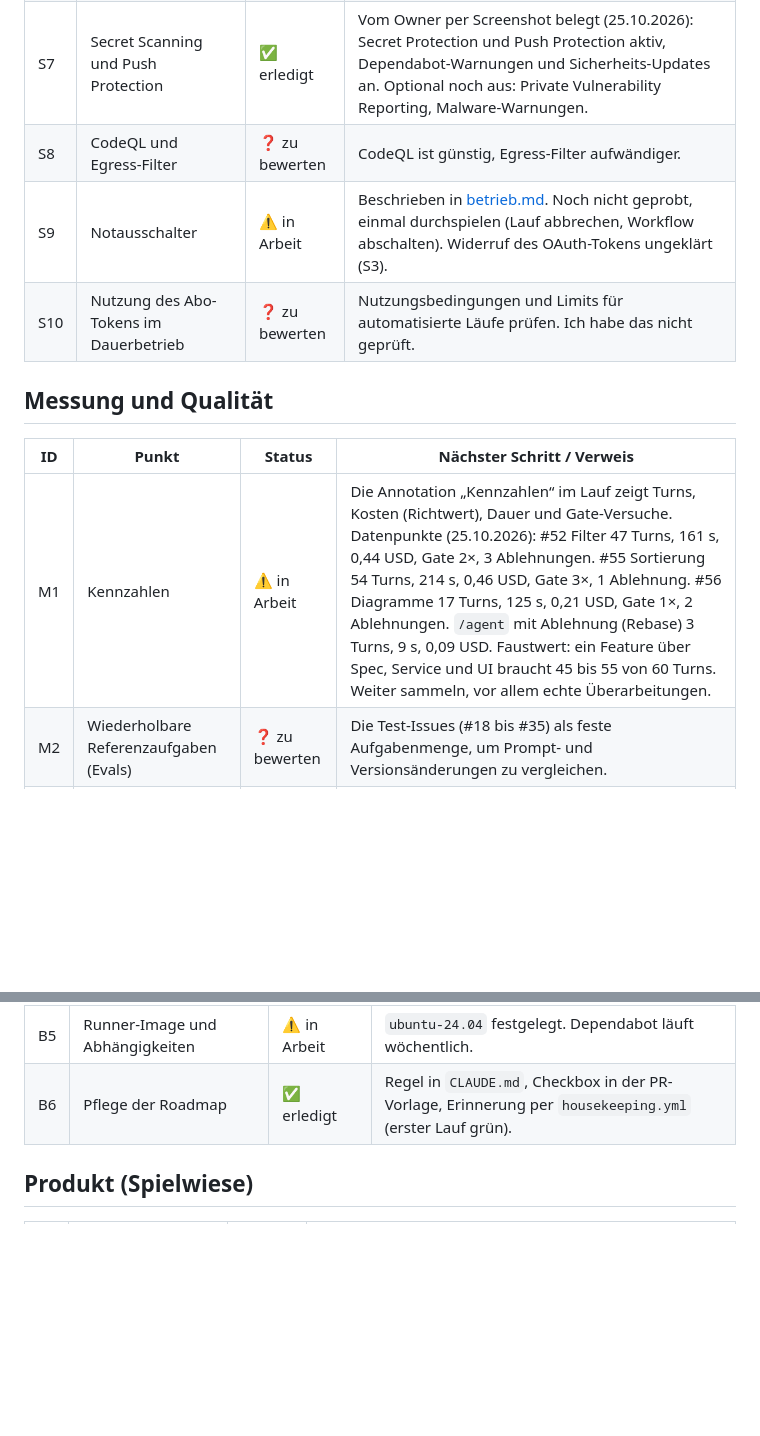
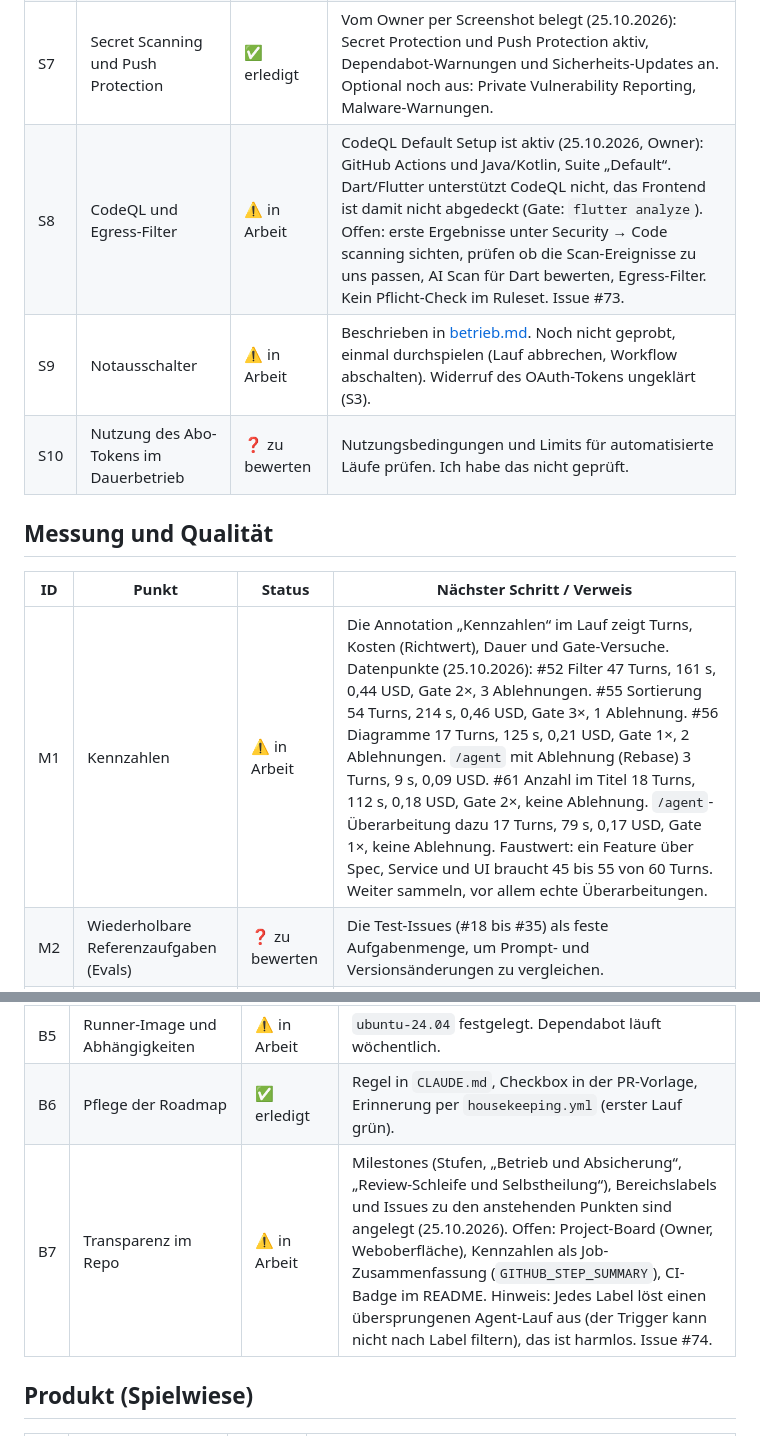
Before and after one commit to juheba/sw-factory-tryout, a Markdown page: docs/roadmap.md, 2 parts joined by grey strips. GitHub-like rendering; blank space fills up the shorter version.

Commit message:
docs: CodeQL (S8), Transparenz (B7), Kennzahlen (#72)
* docs: CodeQL (S8), Transparenz (B7) und Kennzahlen in Roadmap und ADR

Co-Authored-By: Claude Sonnet 5.5 <noreply@anthropic.com>
Claude-Session: https://claude.ai/code/session_01SoRoCx8ZS6LCjU1Bkdot4L

* docs: Issue-Verweise für S8 und B7

Co-Authored-By: Claude Sonnet 5.5 <noreply@anthropic.com>
Claude-Session: https://claude.ai/code/session_01SoRoCx8ZS6LCjU1Bkdot4L

---------

Co-authored-by: Claude <noreply@anthropic.com>

```diff
--- a/docs/roadmap.md
+++ b/docs/roadmap.md
@@ -68,7 +68,7 @@ flowchart LR
 | S5 | Eigene Bot-Identität mit minimaler GitHub-App | ❓ zu bewerten | Löst: PAT als statisches Token, Agent kann technisch mergen, Approve-Review nicht möglich (Autor = Owner). |
 | S6 | Pflicht-Check `agent-approval-check` | ❓ zu bewerten | Braucht S5. |
 | S7 | Secret Scanning und Push Protection | ✅ erledigt | Vom Owner per Screenshot belegt (25.10.2026): Secret Protection und Push Protection aktiv, Dependabot-Warnungen und Sicherheits-Updates an. Optional noch aus: Private Vulnerability Reporting, Malware-Warnungen. |
-| S8 | CodeQL und Egress-Filter | ❓ zu bewerten | CodeQL ist günstig, Egress-Filter aufwändiger. |
+| S8 | CodeQL und Egress-Filter | ⚠️ in Arbeit | CodeQL Default Setup ist aktiv (25.10.2026, Owner): GitHub Actions und Java/Kotlin, Suite „Default“. Dart/Flutter unterstützt CodeQL nicht, das Frontend ist damit nicht abgedeckt (Gate: `flutter analyze`). Offen: erste Ergebnisse unter Security → Code scanning sichten, prüfen ob die Scan-Ereignisse zu uns passen, AI Scan für Dart bewerten, Egress-Filter. Kein Pflicht-Check im Ruleset. Issue #73. |
 | S9 | Notausschalter | ⚠️ in Arbeit | Beschrieben in [betrieb.md](betrieb.md). Noch nicht geprobt, einmal durchspielen (Lauf abbrechen, Workflow abschalten). Widerruf des OAuth-Tokens ungeklärt (S3). |
 | S10 | Nutzung des Abo-Tokens im Dauerbetrieb | ❓ zu bewerten | Nutzungsbedingungen und Limits für automatisierte Läufe prüfen. Ich habe das nicht geprüft. |
 
@@ -76,7 +76,7 @@ flowchart LR
 
 | ID | Punkt | Status | Nächster Schritt / Verweis |
 |---|---|---|---|
-| M1 | Kennzahlen | ⚠️ in Arbeit | Die Annotation „Kennzahlen“ im Lauf zeigt Turns, Kosten (Richtwert), Dauer und Gate-Versuche. Datenpunkte (25.10.2026): #52 Filter 47 Turns, 161 s, 0,44 USD, Gate 2×, 3 Ablehnungen. #55 Sortierung 54 Turns, 214 s, 0,46 USD, Gate 3×, 1 Ablehnung. #56 Diagramme 17 Turns, 125 s, 0,21 USD, Gate 1×, 2 Ablehnungen. `/agent` mit Ablehnung (Rebase) 3 Turns, 9 s, 0,09 USD. Faustwert: ein Feature über Spec, Service und UI braucht 45 bis 55 von 60 Turns. Weiter sammeln, vor allem echte Überarbeitungen. |
+| M1 | Kennzahlen | ⚠️ in Arbeit | Die Annotation „Kennzahlen“ im Lauf zeigt Turns, Kosten (Richtwert), Dauer und Gate-Versuche. Datenpunkte (25.10.2026): #52 Filter 47 Turns, 161 s, 0,44 USD, Gate 2×, 3 Ablehnungen. #55 Sortierung 54 Turns, 214 s, 0,46 USD, Gate 3×, 1 Ablehnung. #56 Diagramme 17 Turns, 125 s, 0,21 USD, Gate 1×, 2 Ablehnungen. `/agent` mit Ablehnung (Rebase) 3 Turns, 9 s, 0,09 USD. #61 Anzahl im Titel 18 Turns, 112 s, 0,18 USD, Gate 2×, keine Ablehnung. `/agent`-Überarbeitung dazu 17 Turns, 79 s, 0,17 USD, Gate 1×, keine Ablehnung. Faustwert: ein Feature über Spec, Service und UI braucht 45 bis 55 von 60 Turns. Weiter sammeln, vor allem echte Überarbeitungen. |
 | M2 | Wiederholbare Referenzaufgaben (Evals) | ❓ zu bewerten | Die Test-Issues (#18 bis #35) als feste Aufgabenmenge, um Prompt- und Versionsänderungen zu vergleichen. |
 | M3 | Diagnoseschritt im Agent-Workflow | ✅ erledigt | Bleibt dauerhaft: Er zeigt Ablehnungen, Kennzahlen (M1) und den Stand des Arbeitsverzeichnisses. |
 | M4 | Prompt und `CLAUDE.md` pflegen | ⬜ offen | Prompt in `agent.yml` wächst. Prüfen, was in `CLAUDE.md` gehört. |
@@ -91,6 +91,7 @@ flowchart LR
 | B4 | Betriebshandbuch | ✅ erledigt | Erste Fassung in [betrieb.md](betrieb.md): Notausschalter, Störungen, Zugänge erneuern. Wird mit den Erfahrungen ergänzt. |
 | B5 | Runner-Image und Abhängigkeiten | ⚠️ in Arbeit | `ubuntu-24.04` festgelegt. Dependabot läuft wöchentlich. |
 | B6 | Pflege der Roadmap | ✅ erledigt | Regel in `CLAUDE.md`, Checkbox in der PR-Vorlage, Erinnerung per `housekeeping.yml` (erster Lauf grün). |
+| B7 | Transparenz im Repo | ⚠️ in Arbeit | Milestones (Stufen, „Betrieb und Absicherung“, „Review-Schleife und Selbstheilung“), Bereichslabels und Issues zu den anstehenden Punkten sind angelegt (25.10.2026). Offen: Project-Board (Owner, Weboberfläche), Kennzahlen als Job-Zusammenfassung (`GITHUB_STEP_SUMMARY`), CI-Badge im README. Hinweis: Jedes Label löst einen übersprungenen Agent-Lauf aus (der Trigger kann nicht nach Label filtern), das ist harmlos. Issue #74. |
 
 ## Produkt (Spielwiese)
 
```
Also changed, not shown: docs/adr/0002-agent-sicherheit.md (+2 -0 lines).
